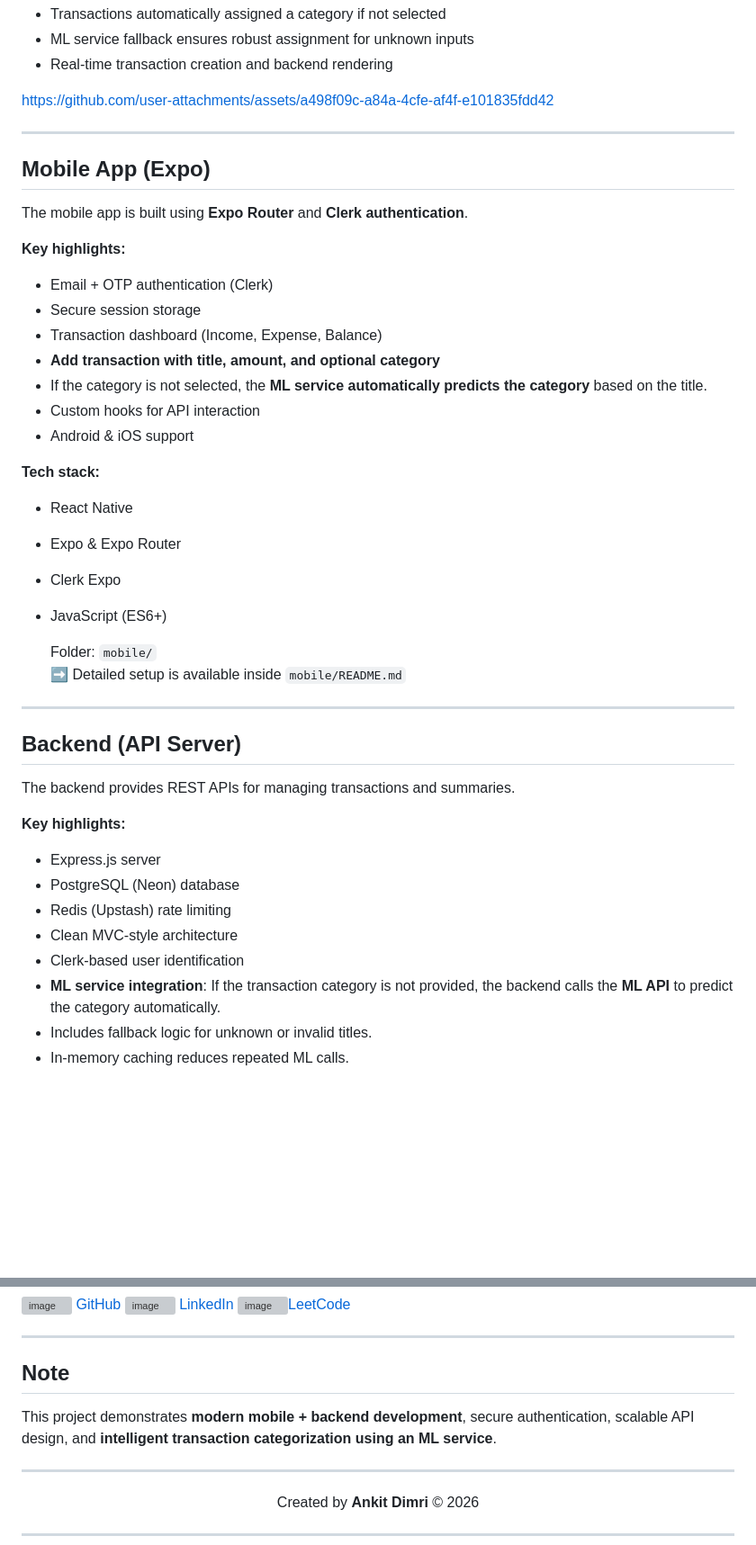
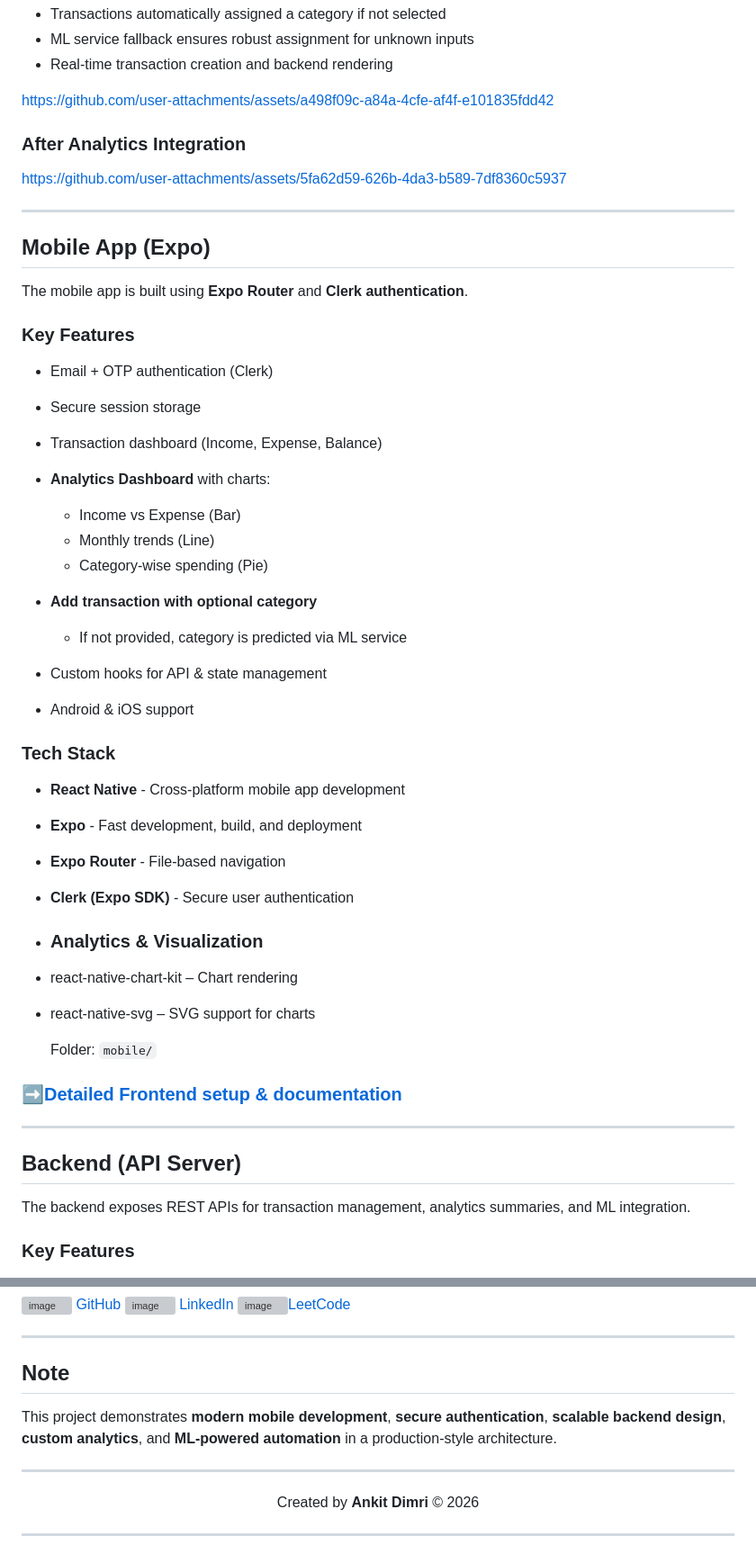
Before and after one commit to AnkitDimri4/RN-WALLET, a Markdown page: README.md, 2 parts joined by grey strips. Shown at 90% size. GitHub-like rendering; blank space fills up the shorter version; grey boxes are pictures that could not be loaded.

```diff
--- a/README.md
+++ b/README.md
@@ -20,6 +36,11 @@ https://github.com/user-attachments/assets/62a3e6ea-94c2-4926-b9bd-27649c6360b8
 
 https://github.com/user-attachments/assets/a498f09c-a84a-4cfe-af4f-e101835fdd42
 
+### After Analytics Integration
+
+https://github.com/user-attachments/assets/5fa62d59-626b-4da3-b589-7df8360c5937
+
+
 
 ---
 
@@ -27,37 +48,43 @@ https://github.com/user-attachments/assets/a498f09c-a84a-4cfe-af4f-e101835fdd42
 
 The mobile app is built using **Expo Router** and **Clerk authentication**.
 
-**Key highlights:**
-- Email + OTP authentication (Clerk)
-- Secure session storage
-- Transaction dashboard (Income, Expense, Balance)
--  **Add transaction with title, amount, and optional category**
-  - If the category is not selected, the **ML service automatically predicts the category** based on the title.
-- Custom hooks for API interaction
-- Android & iOS support
+### Key Features
 
-**Tech stack:**
-- React Native
-- Expo & Expo Router
-- Clerk Expo
-- JavaScript (ES6+)
+* Email + OTP authentication (Clerk)
+* Secure session storage
+* Transaction dashboard (Income, Expense, Balance)
+* **Analytics Dashboard** with charts:
+
+  * Income vs Expense (Bar)
+  * Monthly trends (Line)
+  * Category-wise spending (Pie)
+* **Add transaction with optional category**
+
+  * If not provided, category is predicted via ML service
+* Custom hooks for API & state management
+* Android & iOS support
+
+### Tech Stack
+
+
+  * **React Native** - Cross-platform mobile app development
+  * **Expo** - Fast development, build, and deployment
+  * **Expo Router** - File-based navigation
+  * **Clerk (Expo SDK)** - Secure user authentication
+
+  * ### **Analytics & Visualization**
+
+  * react-native-chart-kit – Chart rendering
+  * react-native-svg – SVG support for charts
 
     Folder: `mobile/`
-➡️ Detailed setup is available inside `mobile/README.md`
+### ➡️[Detailed Frontend setup & documentation](./mobile/README.md)
 
 ---
 
 ## Backend (API Server)
 
-The backend provides REST APIs for managing transactions and summaries.
+The backend exposes REST APIs for transaction management, analytics summaries, and ML integration.
 
-**Key highlights:**
-- Express.js server
-- PostgreSQL (Neon) database
-- Redis (Upstash) rate limiting
-- Clean MVC-style architecture
-- Clerk-based user identification
--  **ML service integration**: If the transaction category is not provided, the backend calls the **ML API** to predict the category automatically.
-  - Includes fallback logic for unknown or invalid titles.
-  - In-memory caching reduces repeated ML calls.
+### Key Features
 
@@ -113,8 +210,8 @@ Clone the repo and follow the respective README based on what you want to run.
 
 ## Note
 
-This project demonstrates **modern mobile + backend development**, secure authentication, scalable API design, and **intelligent transaction categorization using an ML service**.
 
+This project demonstrates **modern mobile development**, **secure authentication**, **scalable backend design**, **custom analytics**, and **ML-powered automation** in a production-style architecture.
 
 ---
 
```
Also changed, not shown: other parts of README.md (+94 -8 lines).
